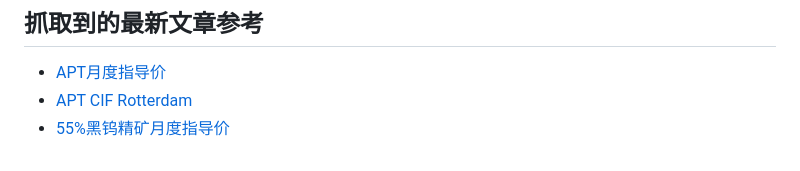
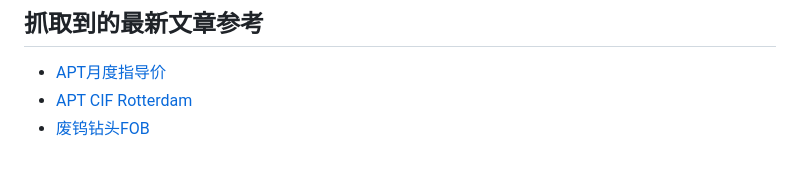
Before and after one commit to unclejeremy728/jeremy, a Markdown page: tungsten/tungsten_daily_report.md, the part around the change. GitHub-like rendering.

Commit message:
Update tungsten site 2026-06-07 22:35:49

```diff
--- a/tungsten/tungsten_daily_report.md
+++ b/tungsten/tungsten_daily_report.md
@@ -52,4 +52,4 @@
 
 - [APT月度指导价](https://news.metal.com/en/newscontent/103935121-Tungsten-Spot-Market-Was-Active-Today-with-Prices-Rising-Across-the-Industry-Chain)
 - [APT CIF Rotterdam](https://news.metal.com/en/newscontent/103939171-Tungsten-Prices-Hold-Steady-in-Europe-Boosted-by-Chinese-Rebound-and-Light-Transactions)
-- [55%黑钨精矿月度指导价](https://news.metal.com/en/newscontent/103932133-SMM-Analysis-May-Tungsten-Market-Review-High-Level-Consolidation-in-Europe-vs-Recovery-Signs-in-China)
+- [废钨钻头FOB](https://news.metal.com/en/newscontent/103932133-SMM-Analysis-May-Tungsten-Market-Review-High-Level-Consolidation-in-Europe-vs-Recovery-Signs-in-China)
```
